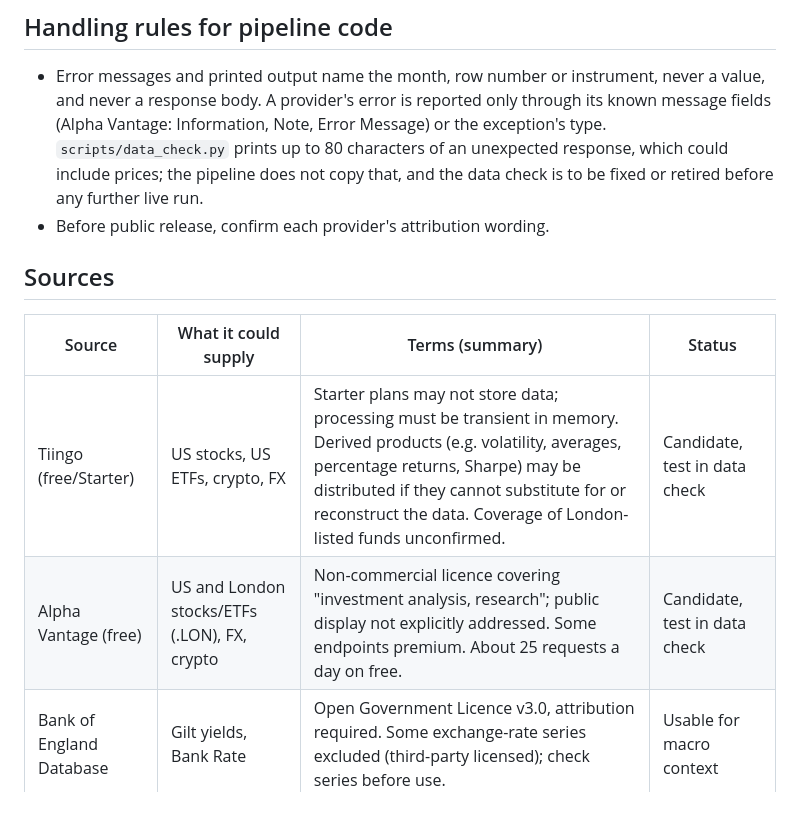
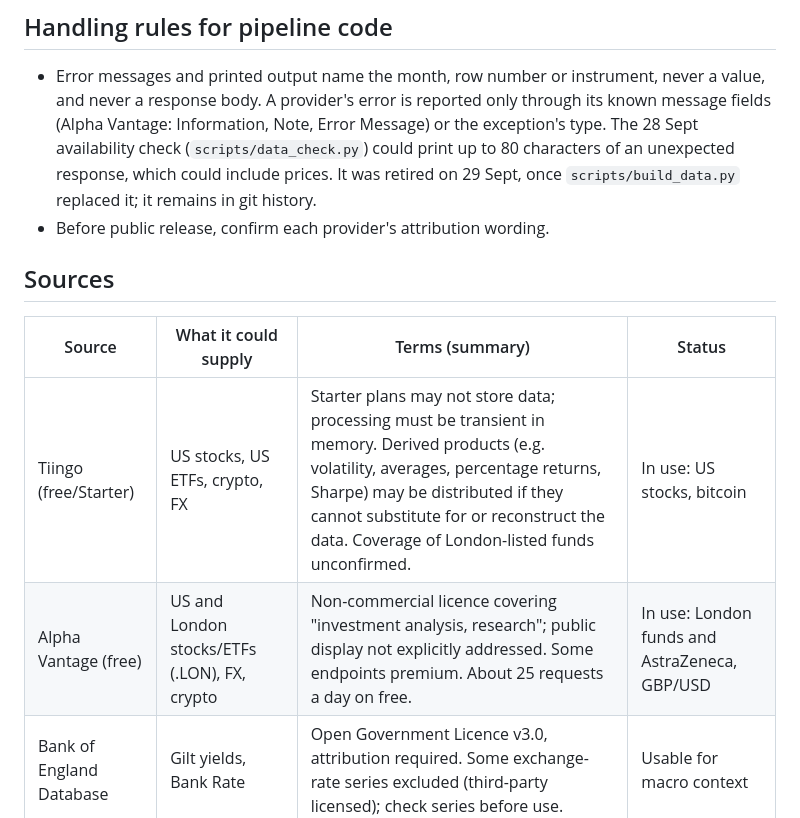
Before and after one commit to aksekarr/quant-eyes, a Markdown page: docs/DATA-RIGHTS.md, the part around the change. GitHub-like rendering.

Commit message:
Retire data_check.py (replaced by build_data.py); DATA-RIGHTS marks providers in use

```diff
--- a/docs/DATA-RIGHTS.md
+++ b/docs/DATA-RIGHTS.md
@@ -34,17 +34,17 @@ This is a product assessment, not legal advice.
 - Error messages and printed output name the month, row number or instrument, never a
   value, and never a response body. A provider's error is reported only through its known
   message fields (Alpha Vantage: Information, Note, Error Message) or the exception's type.
-  `scripts/data_check.py` prints up to 80 characters of an unexpected response, which
-  could include prices; the pipeline does not copy that, and the data check is to be
-  fixed or retired before any further live run.
+  The 28 Sept availability check (`scripts/data_check.py`) could print up to 80 characters
+  of an unexpected response, which could include prices. It was retired on 29 Sept, once
+  `scripts/build_data.py` replaced it; it remains in git history.
 - Before public release, confirm each provider's attribution wording.
 
 ## Sources
 
 | Source | What it could supply | Terms (summary) | Status |
 |---|---|---|---|
-| Tiingo (free/Starter) | US stocks, US ETFs, crypto, FX | Starter plans may not store data; processing must be transient in memory. Derived products (e.g. volatility, averages, percentage returns, Sharpe) may be distributed if they cannot substitute for or reconstruct the data. Coverage of London-listed funds unconfirmed. | Candidate, test in data check |
-| Alpha Vantage (free) | US and London stocks/ETFs (.LON), FX, crypto | Non-commercial licence covering "investment analysis, research"; public display not explicitly addressed. Some endpoints premium. About 25 requests a day on free. | Candidate, test in data check |
+| Tiingo (free/Starter) | US stocks, US ETFs, crypto, FX | Starter plans may not store data; processing must be transient in memory. Derived products (e.g. volatility, averages, percentage returns, Sharpe) may be distributed if they cannot substitute for or reconstruct the data. Coverage of London-listed funds unconfirmed. | In use: US stocks, bitcoin |
+| Alpha Vantage (free) | US and London stocks/ETFs (.LON), FX, crypto | Non-commercial licence covering "investment analysis, research"; public display not explicitly addressed. Some endpoints premium. About 25 requests a day on free. | In use: London funds and AstraZeneca, GBP/USD |
 | Bank of England Database | Gilt yields, Bank Rate | Open Government Licence v3.0, attribution required. Some exchange-rate series excluded (third-party licensed); check series before use. | Usable for macro context |
 | FRED | US government series | Required notice: "This product uses the FRED® API but is not endorsed or certified by the Federal Reserve Bank of St. Louis." Third-party series need the owner's permission (e.g. Coinbase BTC prohibits reproduction). Terms reportedly include AI-related restrictions; clarify before use. | Not planned for v1 |
 | ECB | Euro FX reference rates | Reportedly allows reuse with attribution and clearly identified modifications (from an external review, not yet checked). | Possible currency source, unverified |
```
